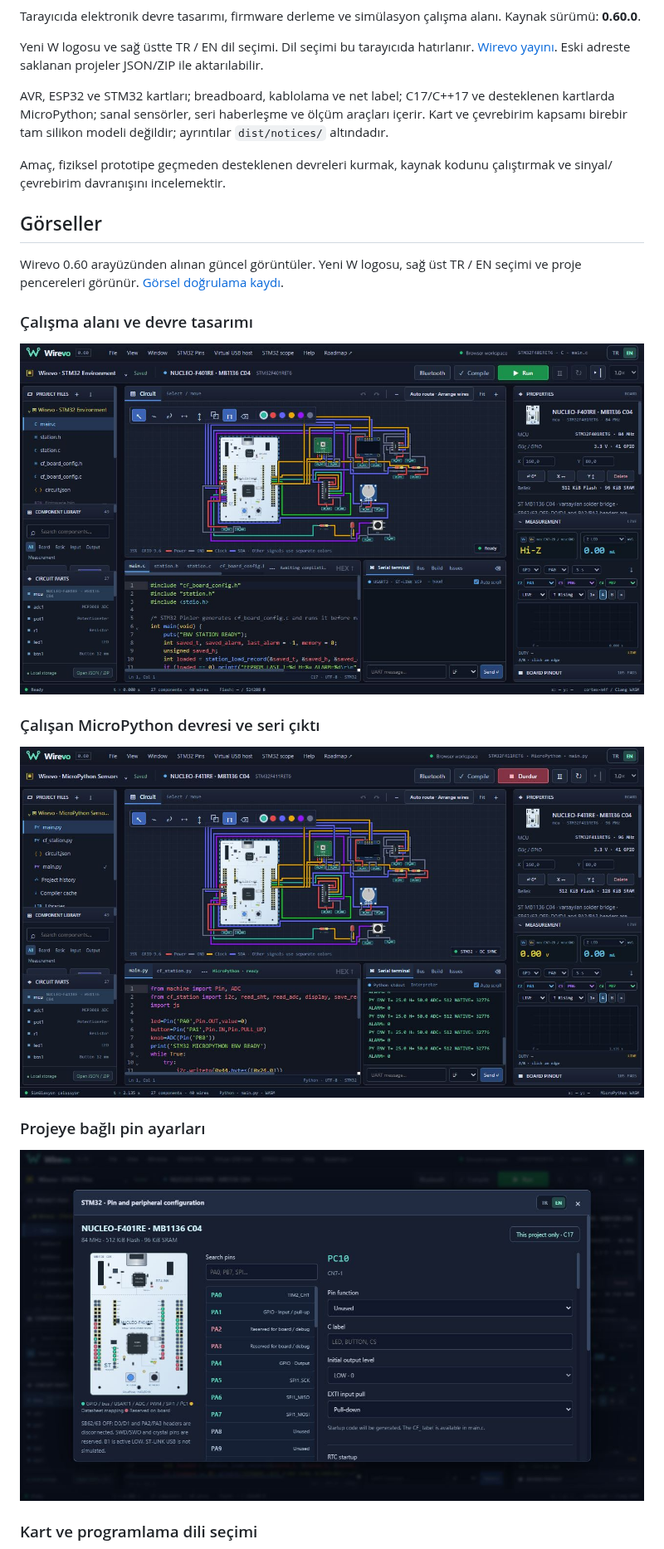
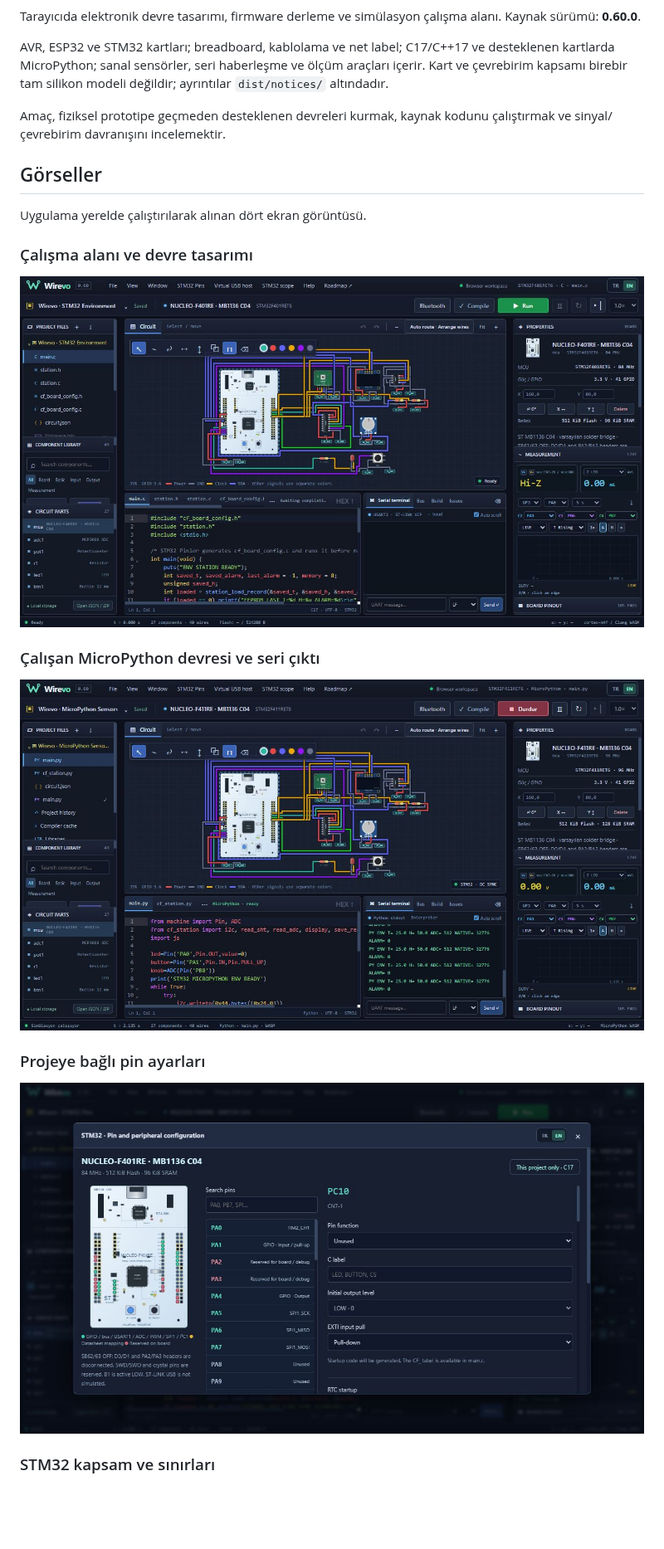
Before and after one commit to furkanyrtsvr/wirevo, a Markdown page: README.md, the part around one of its changes. Shown at 83% size. Rendered like a GitHub page; blank space fills up the shorter version.

```diff
--- a/README.md
+++ b/README.md
@@ -5,6 +3,4 @@
 Tarayıcıda elektronik devre tasarımı, firmware derleme ve simülasyon çalışma alanı. Kaynak sürümü: **0.60.0**.
-
-Yeni W logosu ve sağ üstte TR / EN dil seçimi. Dil seçimi bu tarayıcıda hatırlanır. [Wirevo yayını](https://wirevo-furka.equalwood4.chatgpt.site/). Eski adreste saklanan projeler JSON/ZIP ile aktarılabilir.
 
 AVR, ESP32 ve STM32 kartları; breadboard, kablolama ve net label; C17/C++17 ve desteklenen kartlarda MicroPython; sanal sensörler, seri haberleşme ve ölçüm araçları içerir. Kart ve çevrebirim kapsamı birebir tam silikon modeli değildir; ayrıntılar `dist/notices/` altındadır.
 
@@ -12,7 +8,7 @@ Amaç, fiziksel prototipe geçmeden desteklenen devreleri kurmak, kaynak kodunu
 
 ## Görseller
 
-Wirevo 0.60 arayüzünden alınan güncel görüntüler. Yeni W logosu, sağ üst TR / EN seçimi ve proje pencereleri görünür. [Görsel doğrulama kaydı](docs/GORSELLER.md).
+Uygulama yerelde çalıştırılarak alınan dört ekran görüntüsü.
 
 ### Çalışma alanı ve devre tasarımı
 
@@ -28,3 +24,3 @@ Wirevo 0.60 arayüzünden alınan güncel görüntüler. Yeni W logosu, sağ üs
 
-### Kart ve programlama dili seçimi
+### STM32 kapsam ve sınırları
 
```
Also changed, not shown: other parts of README.md (+6 -7 lines), docs/GORSELLER.md (+1 -1 lines), docs/images/wirevo-stm32-scope.jpg (added).
